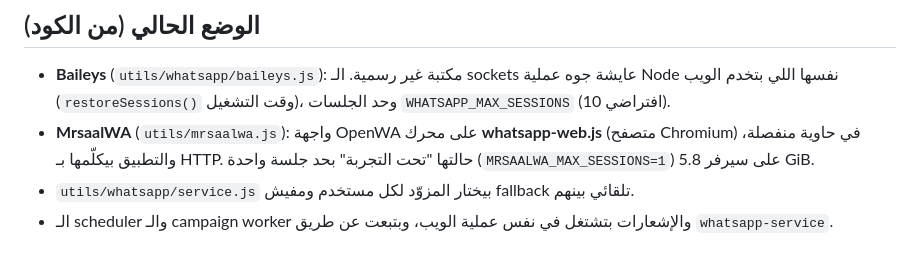
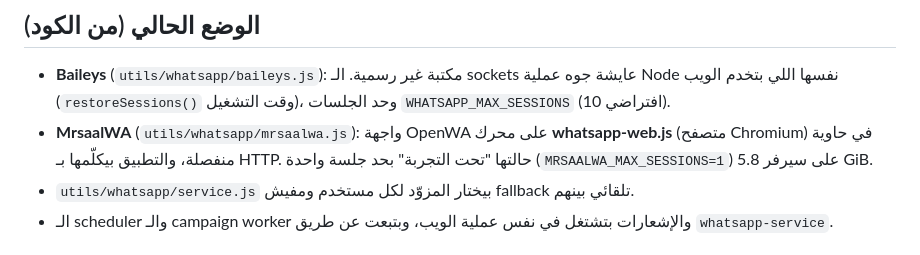
Before and after one commit to Ebnhussein/Mrsaal, a Markdown page: docs/WHATSAPP-ARCHITECTURE-AR.md, the part around the change. Rendered like a GitHub page.

Commit message:
Docs: update moved file path in the WhatsApp architecture note
Co-Authored-By: Claude Sonnet 5.5 <noreply@anthropic.com>

```diff
--- a/docs/WHATSAPP-ARCHITECTURE-AR.md
+++ b/docs/WHATSAPP-ARCHITECTURE-AR.md
@@ -3,7 +3,7 @@
 ## الوضع الحالي (من الكود)
 - **Baileys** (`utils/whatsapp/baileys.js`): مكتبة غير رسمية. الـ sockets عايشة جوه عملية Node نفسها اللي بتخدم الويب
   (`restoreSessions()` وقت التشغيل)، وحد الجلسات `WHATSAPP_MAX_SESSIONS` (افتراضي 10).
-- **MrsaalWA** (`utils/mrsaalwa.js`): واجهة OpenWA على محرك **whatsapp-web.js** (متصفح Chromium) في حاوية منفصلة،
+- **MrsaalWA** (`utils/whatsapp/mrsaalwa.js`): واجهة OpenWA على محرك **whatsapp-web.js** (متصفح Chromium) في حاوية منفصلة،
   والتطبيق بيكلّمها بـ HTTP. حالتها "تحت التجربة" بحد جلسة واحدة (`MRSAALWA_MAX_SESSIONS=1`) على سيرفر 5.8 GiB.
 - `utils/whatsapp/service.js` بيختار المزوّد لكل مستخدم ومفيش fallback تلقائي بينهم.
 - الـ scheduler والـ campaign worker والإشعارات بتشتغل في نفس عملية الويب، وبتبعت عن طريق `whatsapp-service`.
```
